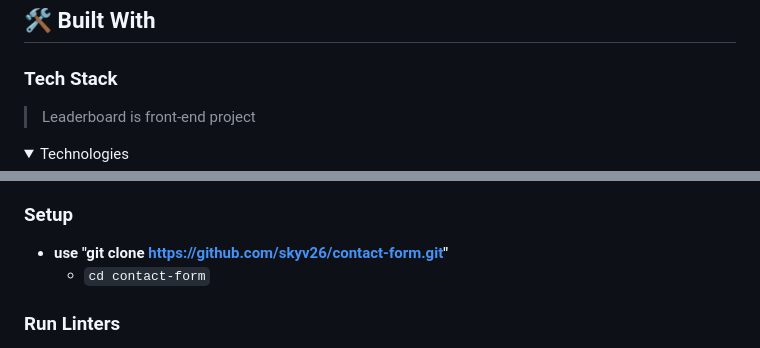
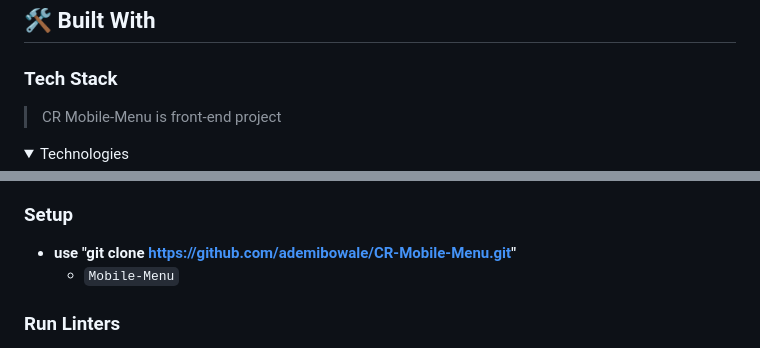
Before and after one commit to ademibowale/CR-Mobile-Menu, a Markdown page: README.md, 2 parts joined by grey strips. GitHub-like rendering; folded sections open.

Commit message:
modify readme file as requested

```diff
--- a/README.md
+++ b/README.md
@@ -32,7 +32,7 @@
 
 ### Tech Stack <a name="tech-stack"></a>
 
-> Leaderboard is front-end project
+> CR Mobile-Menu is front-end project
 
 <details>
 <summary>Technologies</summary>
@@ -84,8 +84,8 @@ To get a local copy up and running, follow these steps.
 
 ### Setup
 
-- **use "git clone https://github.com/skyv26/contact-form.git"**
-  - `cd contact-form`
+- **use "git clone https://github.com/ademibowale/CR-Mobile-Menu.git"**
+  - `Mobile-Menu`
 
 ### Run Linters
 
```
